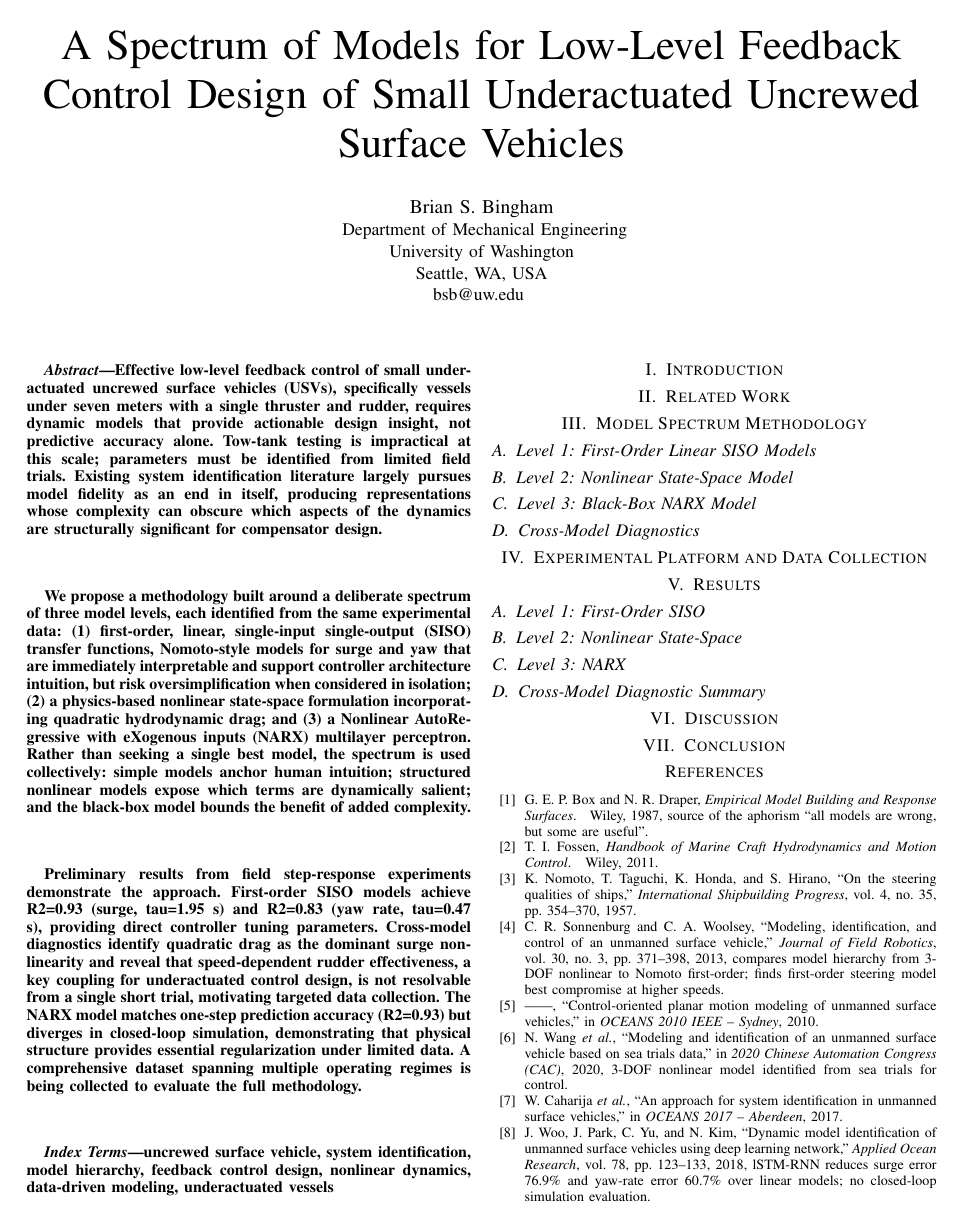
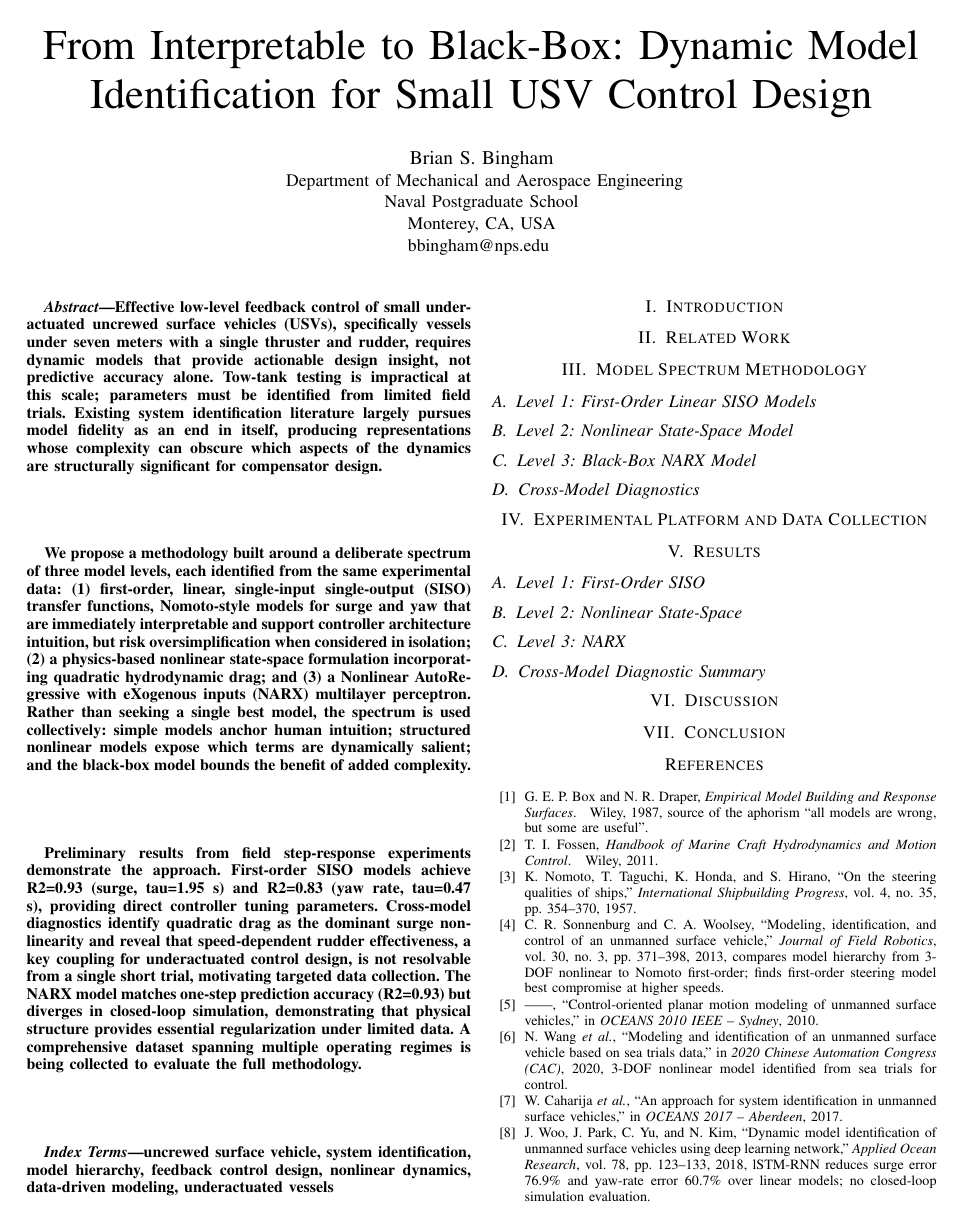
Before and after one commit to Field-Robotics-Lab/oceans2026, a LaTeX paper (paper/paper.tex): page 1 of 2. Compiled offline with pdfLaTeX.

Commit message:
Update title and NPS affiliation
Co-Authored-By: Claude Sonnet 4.6 <noreply@anthropic.com>

```diff
--- a/paper/paper.tex
+++ b/paper/paper.tex
@@ -7,16 +7,15 @@
 \usepackage{booktabs}
 
 % ── Metadata ─────────────────────────────────────────────────────────────────
-\title{A Spectrum of Models for Low-Level Feedback Control Design
-       of Small Underactuated Uncrewed Surface Vehicles}
+\title{From Interpretable to Black-Box: Dynamic Model Identification for Small USV Control Design}
 
 \author{
   \IEEEauthorblockN{Brian S. Bingham}
   \IEEEauthorblockA{
-    Department of Mechanical Engineering\\
-    University of Washington\\
-    Seattle, WA, USA\\
-    bsb@uw.edu
+    Department of Mechanical and Aerospace Engineering\\
+    Naval Postgraduate School\\
+    Monterey, CA, USA\\
+    bbingham@nps.edu
   }
 }
 
```
Also changed, not shown: paper/paper.pdf.
